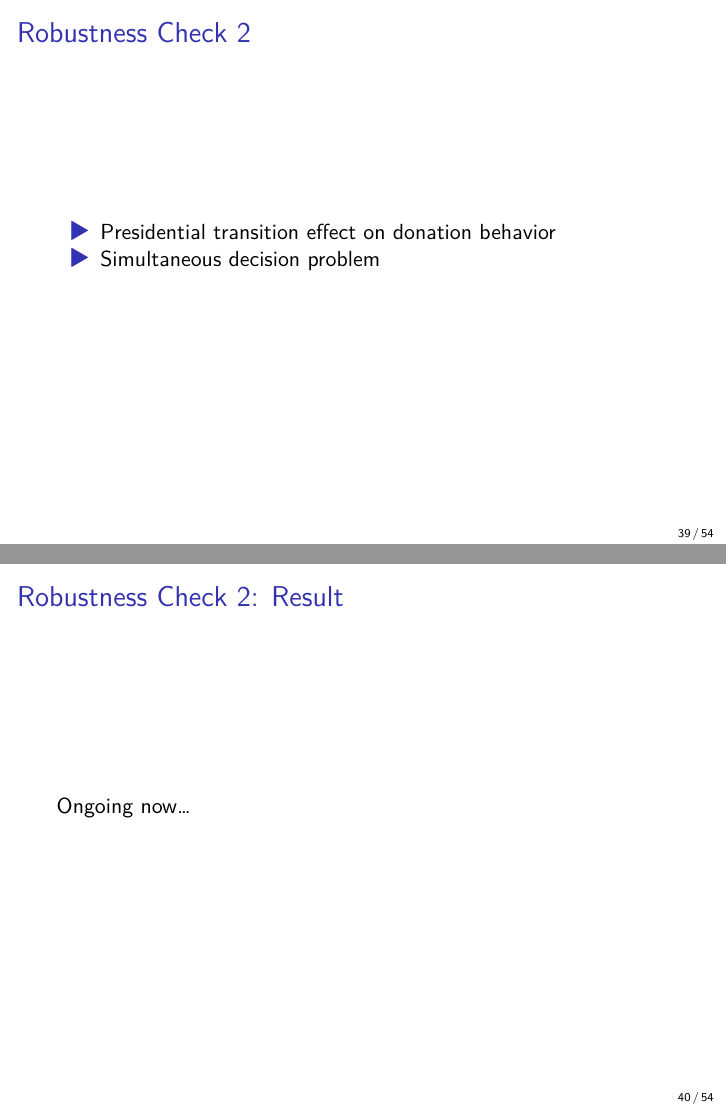
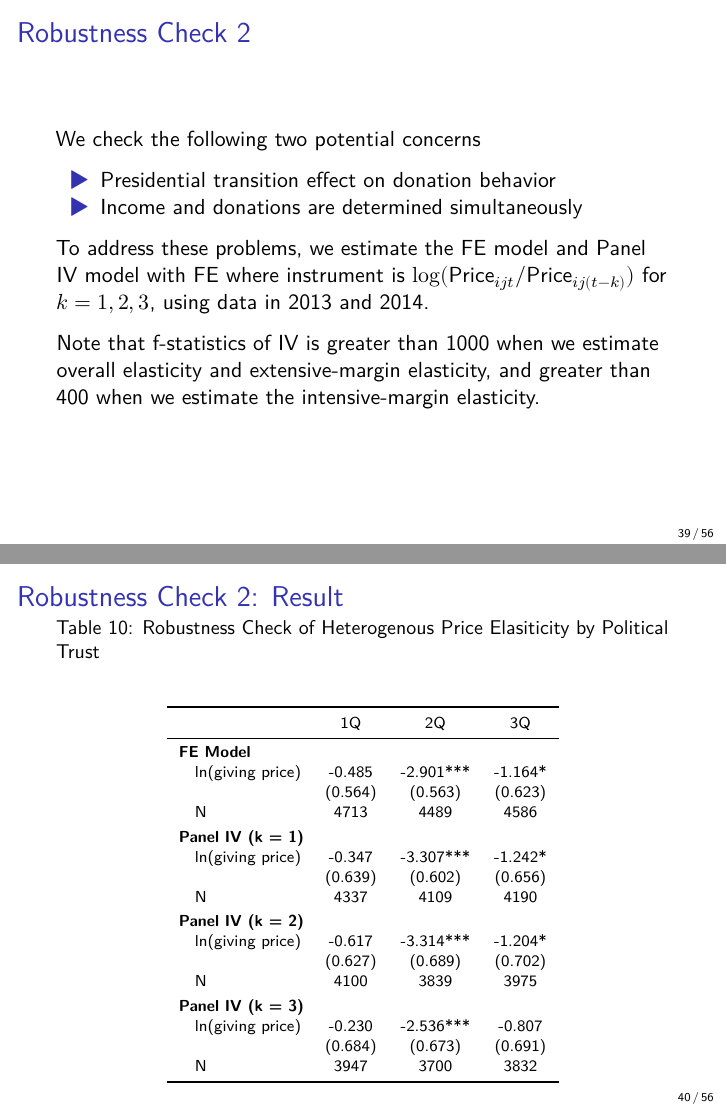
Before and after one commit to KatoPachi/NASTAB, LaTeX slides (report/slides.tex): pages 39 and 40 of 54 before the commit and pages 39 and 40 of 56 after it, joined at a grey line. The pictures show the PDF file report/slides.pdf that the author committed with the source.

Commit message:
trust indexの追加分析をスライドに追加 - #55

```diff
--- a/report/slides.tex
+++ b/report/slides.tex
@@ -735,4 +747,5 @@ index.
 \begin{frame}{Robustness Check 1: Presidential Transition Effect on
 Trust}
 \protect\hypertarget{robustness-check-1-presidential-transition-effect-on-trust}{}
-Ongoing now\ldots.
+\begin{itemize}
+\tightlist
@@ -740,15 +768,87 @@ Ongoing now\ldots.
 
 \begin{frame}{Robustness Check 2}
 \protect\hypertarget{robustness-check-2-1}{}
+We check the following two potential concerns
+
 \begin{itemize}
 \tightlist
 \item
   Presidential transition effect on donation behavior
 \item
-  Simultaneous decision problem
+  Income and donations are determined simultaneously
 \end{itemize}
+
+To address these problems, we estimate the FE model and Panel IV model
+with FE where instrument is
+\(\log(\text{Price}_{ijt}/\text{Price}_{ij(t-k)})\) for \(k = 1, 2, 3\),
+using data in 2013 and 2014.
+
+Note that f-statistics of IV is greater than 1000 when we estimate
+overall elasticity and extensive-margin elasticity, and greater than 400
+when we estimate the intensive-margin elasticity.
 \end{frame}
 
 \begin{frame}{Robustness Check 2: Result}
 \protect\hypertarget{robustness-check-2-result-1}{}
-Ongoing now\ldots{}
+\begin{table}
+
+\caption{\label{tab:tabShortEstimateElasticityByTrustGroup3}Robustness Check of Heterogenous Price Elasiticity by Political Trust}
+\centering
+\fontsize{8}{10}\selectfont
+\begin{tabular}[t]{lccc}
+\toprule
+ & 1Q & 2Q & 3Q\\
+\midrule
+\addlinespace[0.3em]
+\multicolumn{4}{l}{\textbf{FE Model}}\\
+\hspace{1em}ln(giving price) & -0.485 & -2.901*** & -1.164*\\
+\hspace{1em} & (0.564) & (0.563) & (0.623)\\
+\hspace{1em}N & 4713 & 4489 & 4586\\
+\addlinespace[0.3em]
+\multicolumn{4}{l}{\textbf{Panel IV (k = 1)}}\\
+\hspace{1em}ln(giving price) & -0.347 & -3.307*** & -1.242*\\
+\hspace{1em} & (0.639) & (0.602) & (0.656)\\
+\hspace{1em}N & 4337 & 4109 & 4190\\
+\addlinespace[0.3em]
+\multicolumn{4}{l}{\textbf{Panel IV (k = 2)}}\\
+\hspace{1em}ln(giving price) & -0.617 & -3.314*** & -1.204*\\
+\hspace{1em} & (0.627) & (0.689) & (0.702)\\
+\hspace{1em}N & 4100 & 3839 & 3975\\
+\addlinespace[0.3em]
+\multicolumn{4}{l}{\textbf{Panel IV (k = 3)}}\\
+\hspace{1em}ln(giving price) & -0.230 & -2.536*** & -0.807\\
+\hspace{1em} & (0.684) & (0.673) & (0.691)\\
+\hspace{1em}N & 3947 & 3700 & 3832\\
+\bottomrule
+\end{tabular}
+\end{table}
+\end{frame}
+
+\begin{frame}{Robustness Check 2: Result (Extensive Margin)}
+\protect\hypertarget{robustness-check-2-result-extensive-margin}{}
+\begin{table}
+
+\caption{\label{tab:tabShortEstimateElasticityExtensiveByTrustGroup3}Robustness Check of Heterogenous Extensive-Margin Price Elasiticity by Political Trust}
+\centering
+\fontsize{8}{10}\selectfont
+\begin{tabular}[t]{lccc}
+\toprule
+ & 1Q & 2Q & 3Q\\
+\midrule
+\addlinespace[0.3em]
+\multicolumn{4}{l}{\textbf{FE Model}}\\
+\hspace{1em}Implied Elasticity & -0.834 & -3.347*** & -1.386*\\
+\hspace{1em} & (0.728) & (0.672) & (0.774)\\
+\hspace{1em}N & 4713 & 4489 & 4586\\
+\addlinespace[0.3em]
+\multicolumn{4}{l}{\textbf{Panel IV (k = 1)}}\\
+\hspace{1em}Implied Elasticity & -0.438 & -3.880*** & -1.658*\\
+\hspace{1em} & (0.816) & (0.732) & (0.846)\\
+\hspace{1em}N & 4337 & 4109 & 4190\\
+\addlinespace[0.3em]
+\multicolumn{4}{l}{\textbf{Panel IV (k = 2)}}\\
+\hspace{1em}Implied Elasticity & -1.082 & -3.864*** & -1.223\\
+\hspace{1em} & (0.805) & (0.797) & (0.878)\\
+\hspace{1em}N & 4100 & 3839 & 3975\\
+\addlinespace[0.3em]
+\multicolumn{4}{l}{\textbf{Panel IV (k = 3)}}\\
@@ -755,3 +858,42 @@ Ongoing now\ldots{}
+\bottomrule
+\end{tabular}
+\end{table}
+\end{frame}
+
+\begin{frame}{Robustness Check 2: Result (Intensive Margin)}
+\protect\hypertarget{robustness-check-2-result-intensive-margin}{}
+\begin{table}
+
+\caption{\label{tab:tabShortEstimateElasticityIntensiveByTrustGroup3}Robustness Check of Heterogenous Intenstive-Margin Price Elasiticity by Political Trust}
+\centering
+\fontsize{8}{10}\selectfont
+\begin{tabular}[t]{lccc}
+\toprule
+ & 1Q & 2Q & 3Q\\
+\midrule
+\addlinespace[0.3em]
+\multicolumn{4}{l}{\textbf{FE Model}}\\
+\hspace{1em}ln(giving price) & -0.485 & -2.901*** & -1.164*\\
+\hspace{1em} & (0.564) & (0.563) & (0.623)\\
+\hspace{1em}N & 4713 & 4489 & 4586\\
+\addlinespace[0.3em]
+\multicolumn{4}{l}{\textbf{Panel IV (k = 1)}}\\
+\hspace{1em}ln(giving price) & -0.347 & -3.307*** & -1.242*\\
+\hspace{1em} & (0.639) & (0.602) & (0.656)\\
+\hspace{1em}N & 4337 & 4109 & 4190\\
+\addlinespace[0.3em]
+\multicolumn{4}{l}{\textbf{Panel IV (k = 2)}}\\
+\hspace{1em}ln(giving price) & -0.617 & -3.314*** & -1.204*\\
+\hspace{1em} & (0.627) & (0.689) & (0.702)\\
+\hspace{1em}N & 4100 & 3839 & 3975\\
+\addlinespace[0.3em]
+\multicolumn{4}{l}{\textbf{Panel IV (k = 3)}}\\
+\hspace{1em}ln(giving price) & -0.230 & -2.536*** & -0.807\\
+\hspace{1em} & (0.684) & (0.673) & (0.691)\\
+\hspace{1em}N & 3947 & 3700 & 3832\\
+\bottomrule
+\end{tabular}
+\end{table}
 \end{frame}
 
 \hypertarget{governement-efficient-and-price-elasticity}{%
```
Also changed, not shown: report/slides.pdf, report/slides.tex (58 more changed lines), 1 other file.
